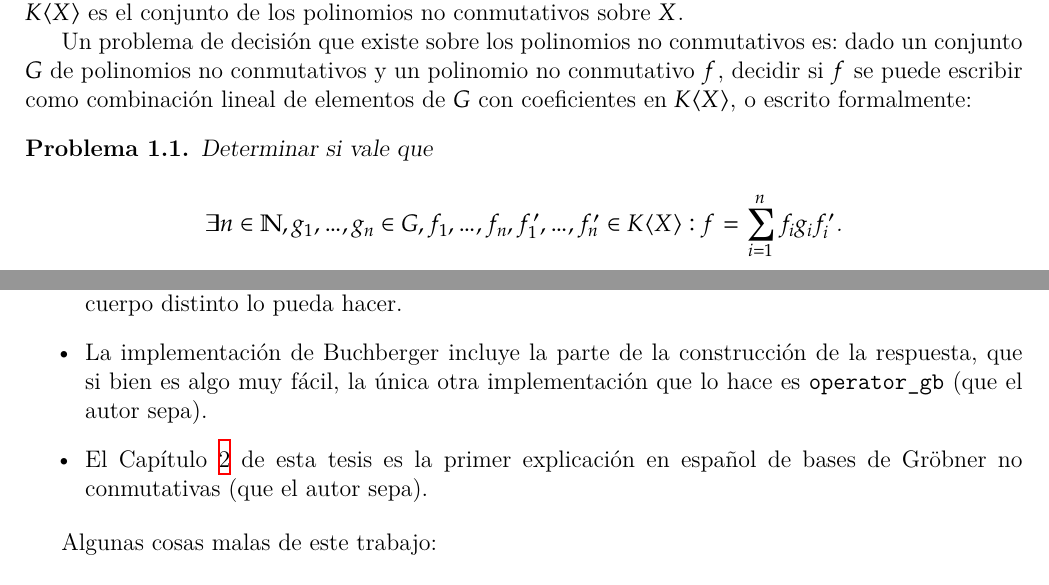
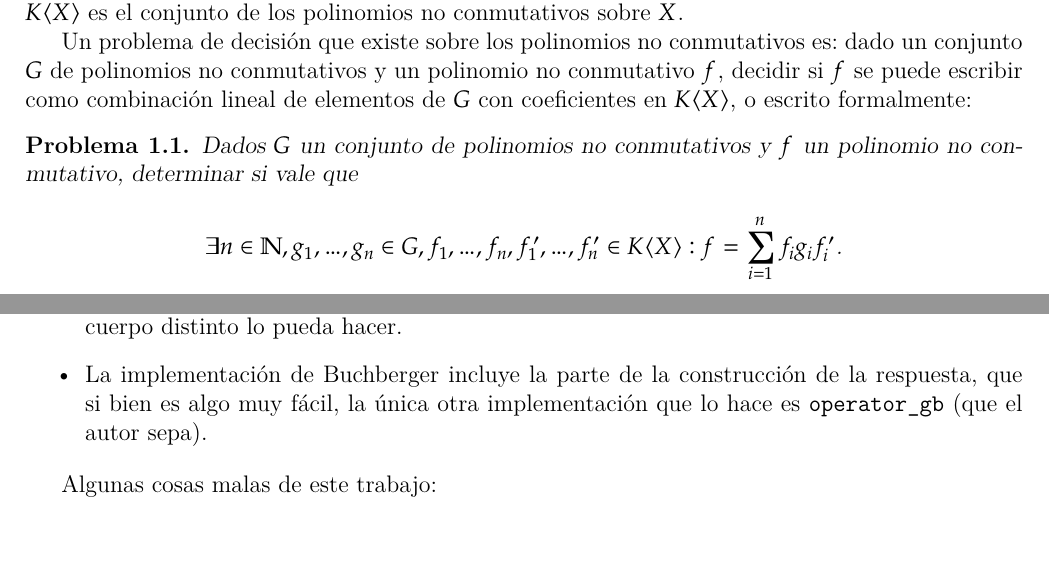
Before and after one commit to IvanRenison/Tesis-Licenciatura, a LaTeX thesis (Tesis.tex): two parts of pages 4 and 51 of 54, joined at a grey line, cut so that both start at the same text, the shorter picture padded with empty space. Compiled offline with XeLaTeX.

Commit message:
Mejoras Cristian

```diff
--- a/Tesis.tex
+++ b/Tesis.tex
@@ -133,7 +133,7 @@ Usted posiblemente haya escuchado hablar de los polinomios de varias variables,
 Un problema de decisión que existe sobre los polinomios no conmutativos es: dado un conjunto $G$ de polinomios no conmutativos y un polinomio no conmutativo $f$, decidir si $f$ se puede escribir como combinación lineal de elementos de $G$ con coeficientes en $K⟨X⟩$, o escrito formalmente:
 
 \begin{problem}\label{problem:principal}
-  Determinar si vale que
+  Dados $G$ un conjunto de polinomios no conmutativos y $f$ un polinomio no conmutativo, determinar si vale que
   \[ ∃n ∈ ℕ, g_1, …, g_n ∈ G, f_1, …, f_n, f'_1, …, f'_n ∈ K⟨X⟩ : f = ∑_{i = 1}^n f_i g_i f'_i \text{.}\]
 \end{problem}
 
@@ -2278,7 +2278,6 @@ Algunas cosas buenas de este trabajo:
   \item Es la primer implementación de bases de Gröbner no conmutativas en C++ (que el autor sepa). Esto es muy bueno porque C++ es un lenguaje particularmente rápido y en el que es fácil paralelizar. Esto es útil si se quieren correr casos que se demoran mucho.
   \item Es la primer implementación de F4 que funciona para un cuerpo arbitrario (que el autor sepa). Esto está bueno para que si en algún momento alguien lo quiere usar para algún cuerpo distinto lo pueda hacer.
   \item La implementación de Buchberger incluye la parte de la construcción de la respuesta, que si bien es algo muy fácil, la única otra implementación que lo hace es \texttt{operator\_gb} (que el autor sepa).
-  \item El \cref{cap:Preliminares} de esta tesis es la primer explicación en español de bases de Gröbner no conmutativas (que el autor sepa).
 \end{itemize}
 
 Algunas cosas malas de este trabajo:
```
